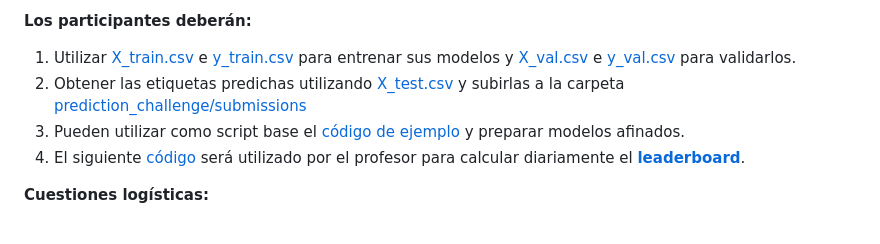
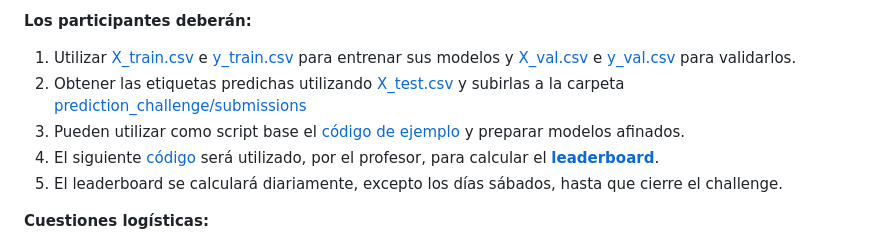
Before and after one commit to Doctorado-UDP/data-mining-2024, a Markdown page: prediction_challenge/README.md, the part around the change. GitHub-like rendering.

```diff
--- a/prediction_challenge/README.md
+++ b/prediction_challenge/README.md
@@ -15,7 +15,8 @@ Cada uno de estos conjuntos fue dividido en dos para contener de forma separada
 1. Utilizar [X_train.csv](https://github.com/Doctorado-UDP/data-mining-2024/blob/main/prediction_challenge/data/X_train.csv) e [y_train.csv](https://github.com/Doctorado-UDP/data-mining-2024/blob/main/prediction_challenge/data/y_train.csv) para entrenar sus modelos y [X_val.csv](https://github.com/Doctorado-UDP/data-mining-2024/blob/main/prediction_challenge/data/X_val.csv) e [y_val.csv](https://github.com/Doctorado-UDP/data-mining-2024/blob/main/prediction_challenge/data/y_val.csv) para validarlos.
 2. Obtener las etiquetas predichas utilizando [X_test.csv](https://github.com/Doctorado-UDP/data-mining-2024/blob/main/prediction_challenge/data/X_test.csv) y subirlas a la carpeta [prediction_challenge/submissions](https://github.com/Doctorado-UDP/data-mining-2024/tree/main/prediction_challenge/submissions)
 3. Pueden utilizar como script base el [código de ejemplo](https://github.com/Doctorado-UDP/data-mining-2024/blob/main/prediction_challenge/baseline_model.ipynb) y preparar modelos afinados.
-4. El siguiente [código](https://github.com/Doctorado-UDP/data-mining-2024/blob/main/prediction_challenge/submissions_eval.ipynb) será utilizado por el profesor para calcular diariamente el [**leaderboard**](https://github.com/Doctorado-UDP/data-mining-2024/blob/main/prediction_challenge/leaderboard.csv).
+4. El siguiente [código](https://github.com/Doctorado-UDP/data-mining-2024/blob/main/prediction_challenge/submissions_eval.ipynb) será utilizado, por el profesor, para calcular el [**leaderboard**](https://github.com/Doctorado-UDP/data-mining-2024/blob/main/prediction_challenge/leaderboard.csv).
+5. El leaderboard se calculará diariamente, excepto los días sábados, hasta que cierre el challenge.
 
 **Cuestiones logísticas:**
 
```
